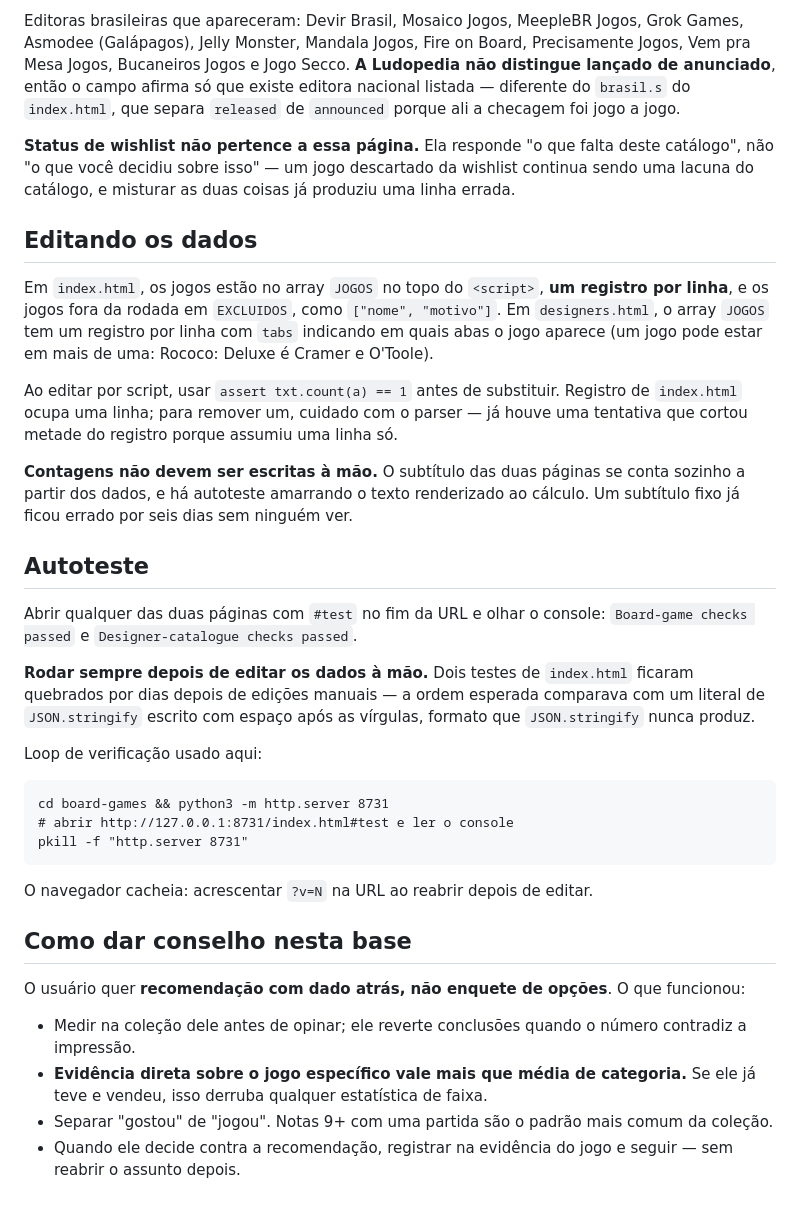
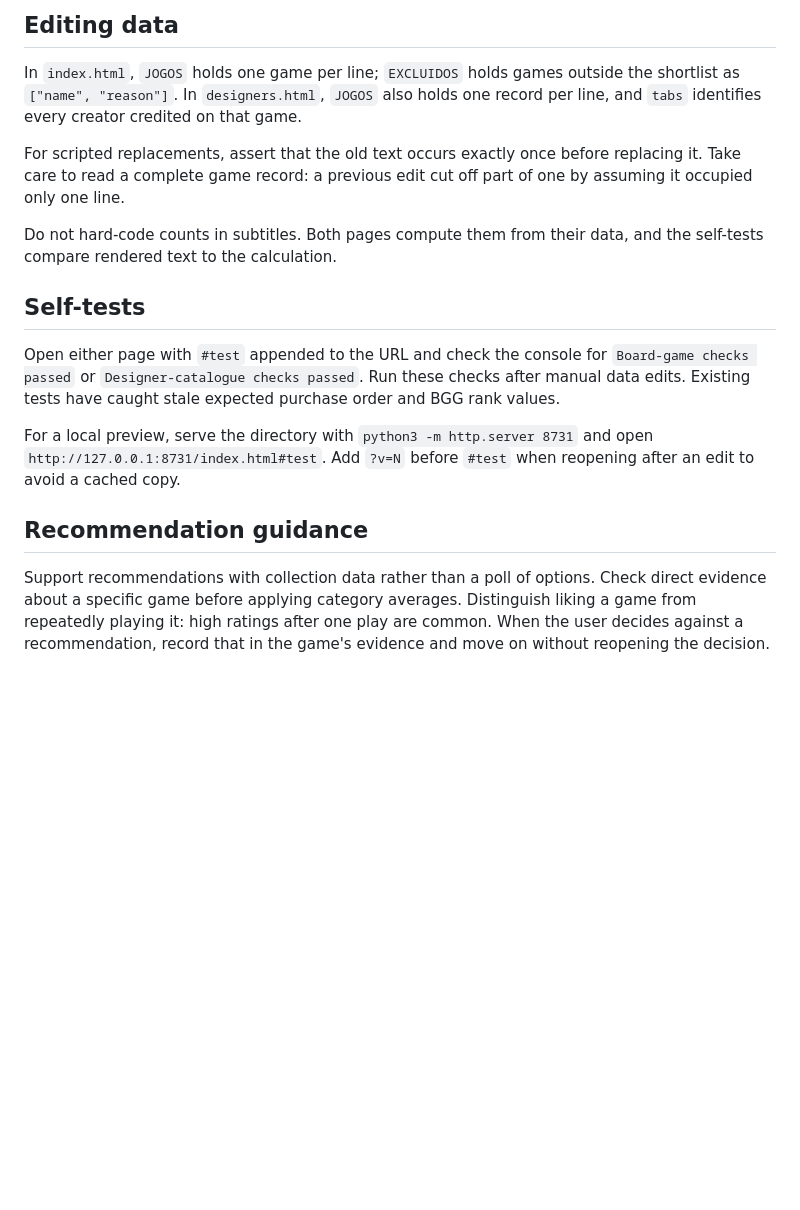
Before and after one commit to aagrjr/boardgames-analysis, a Markdown page: AGENTS.md, the part around one of its changes. Drawn GitHub-style; blank space fills up the shorter version.

Commit message:
Translate project agent guidance to English

````diff
--- a/AGENTS.md
+++ b/AGENTS.md
@@ -153,55 +80,18 @@ em primeiro. Título em português (Rá, Entropia, SETI: Agências Espaciais) co
 
-Editoras brasileiras que apareceram: Devir Brasil, Mosaico Jogos, MeepleBR Jogos, Grok Games,
-Asmodee (Galápagos), Jelly Monster, Mandala Jogos, Fire on Board, Precisamente Jogos,
-Vem pra Mesa Jogos, Bucaneiros Jogos e Jogo Secco. **A Ludopedia não distingue lançado de anunciado**,
-então o campo afirma só que existe editora nacional listada — diferente do `brasil.s` do `index.html`,
-que separa `released` de `announced` porque ali a checagem foi jogo a jogo.
+## Editing data
 
-**Status de wishlist não pertence a essa página.** Ela responde "o que falta deste catálogo", não "o
-que você decidiu sobre isso" — um jogo descartado da wishlist continua sendo uma lacuna do catálogo, e
-misturar as duas coisas já produziu uma linha errada.
+In `index.html`, `JOGOS` holds one game per line; `EXCLUIDOS` holds games outside the shortlist as `["name", "reason"]`. In `designers.html`, `JOGOS` also holds one record per line, and `tabs` identifies every creator credited on that game.
 
-## Editando os dados
+For scripted replacements, assert that the old text occurs exactly once before replacing it. Take care to read a complete game record: a previous edit cut off part of one by assuming it occupied only one line.
 
-Em `index.html`, os jogos estão no array `JOGOS` no topo do `<script>`, **um registro por linha**, e os
-jogos fora da rodada em `EXCLUIDOS`, como `["nome", "motivo"]`. Em `designers.html`, o array `JOGOS`
-tem um registro por linha com `tabs` indicando em quais abas o jogo aparece (um jogo pode estar em mais
-de uma: Rococo: Deluxe é Cramer e O'Toole).
+Do not hard-code counts in subtitles. Both pages compute them from their data, and the self-tests compare rendered text to the calculation.
 
-Ao editar por script, usar `assert txt.count(a) == 1` antes de substituir. Registro de `index.html`
-ocupa uma linha; para remover um, cuidado com o parser — já houve uma tentativa que cortou metade do
-registro porque assumiu uma linha só.
+## Self-tests
 
-**Contagens não devem ser escritas à mão.** O subtítulo das duas páginas se conta sozinho a partir dos
-dados, e há autoteste amarrando o texto renderizado ao cálculo. Um subtítulo fixo já ficou errado por
-seis dias sem ninguém ver.
+Open either page with `#test` appended to the URL and check the console for `Board-game checks passed` or `Designer-catalogue checks passed`. Run these checks after manual data edits. Existing tests have caught stale expected purchase order and BGG rank values.
 
-## Autoteste
+For a local preview, serve the directory with `python3 -m http.server 8731` and open `http://127.0.0.1:8731/index.html#test`. Add `?v=N` before `#test` when reopening after an edit to avoid a cached copy.
 
-Abrir qualquer das duas páginas com `#test` no fim da URL e olhar o console:
-`Board-game checks passed` e `Designer-catalogue checks passed`.
+## Recommendation guidance
 
-**Rodar sempre depois de editar os dados à mão.** Dois testes de `index.html` ficaram quebrados por
-dias depois de edições manuais — a ordem esperada comparava com um literal de `JSON.stringify` escrito
-com espaço após as vírgulas, formato que `JSON.stringify` nunca produz.
-
-Loop de verificação usado aqui:
-
-```
-cd board-games && python3 -m http.server 8731
-# abrir http://127.0.0.1:8731/index.html#test e ler o console
-pkill -f "http.server 8731"
-```
-
-O navegador cacheia: acrescentar `?v=N` na URL ao reabrir depois de editar.
-
-## Como dar conselho nesta base
-
-O usuário quer **recomendação com dado atrás, não enquete de opções**. O que funcionou:
-
-- Medir na coleção dele antes de opinar; ele reverte conclusões quando o número contradiz a impressão.
-- **Evidência direta sobre o jogo específico vale mais que média de categoria.** Se ele já teve e
-  vendeu, isso derruba qualquer estatística de faixa.
-- Separar "gostou" de "jogou". Notas 9+ com uma partida são o padrão mais comum da coleção.
-- Quando ele decide contra a recomendação, registrar na evidência do jogo e seguir — sem
-  reabrir o assunto depois.
+Support recommendations with collection data rather than a poll of options. Check direct evidence about a specific game before applying category averages. Distinguish liking a game from repeatedly playing it: high ratings after one play are common. When the user decides against a recommendation, record that in the game's evidence and move on without reopening the decision.
````
Also changed, not shown: other parts of AGENTS.md (+47 -120 lines).
